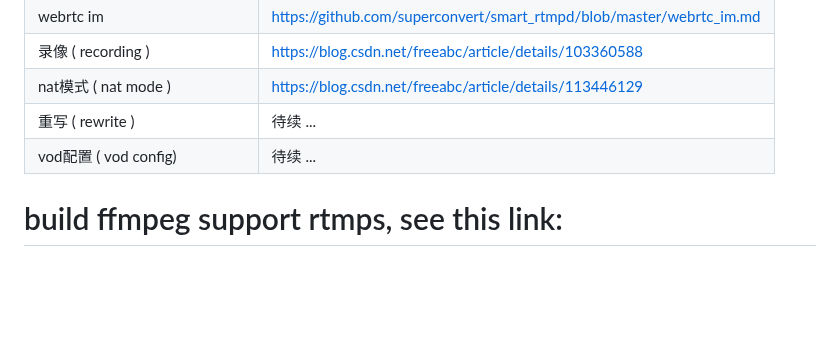
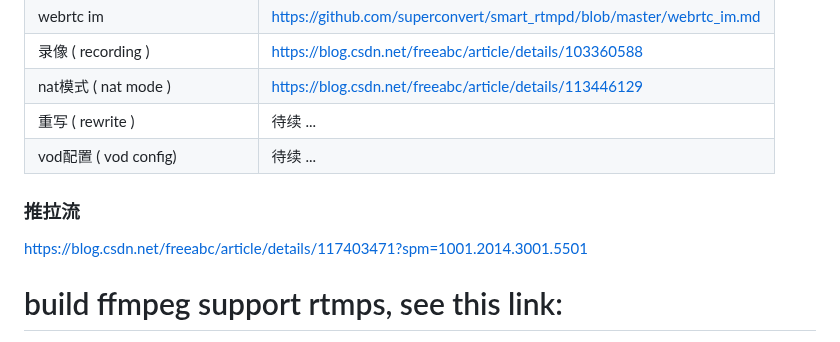
Before and after one commit to superconvert/smart_rtmpd, a Markdown page: README.md, the part around the change. Drawn GitHub-style; blank space fills up the shorter version.

```diff
--- a/README.md
+++ b/README.md
@@ -116,6 +116,9 @@ only support "live" or "rec" app tag, but no support "sky", "class" or "record"
 |重写 ( rewrite ) |待续 ... |
 |vod配置 ( vod config)|待续 ... |
 
+### 推拉流
+https://blog.csdn.net/freeabc/article/details/117403471?spm=1001.2014.3001.5501
+
 # build ffmpeg support rtmps, see this link:
 https://www.iiwnz.com/compile-ffmpeg-with-rtmps-for-facebook/
 you can play rtmps with vlc player.
```
